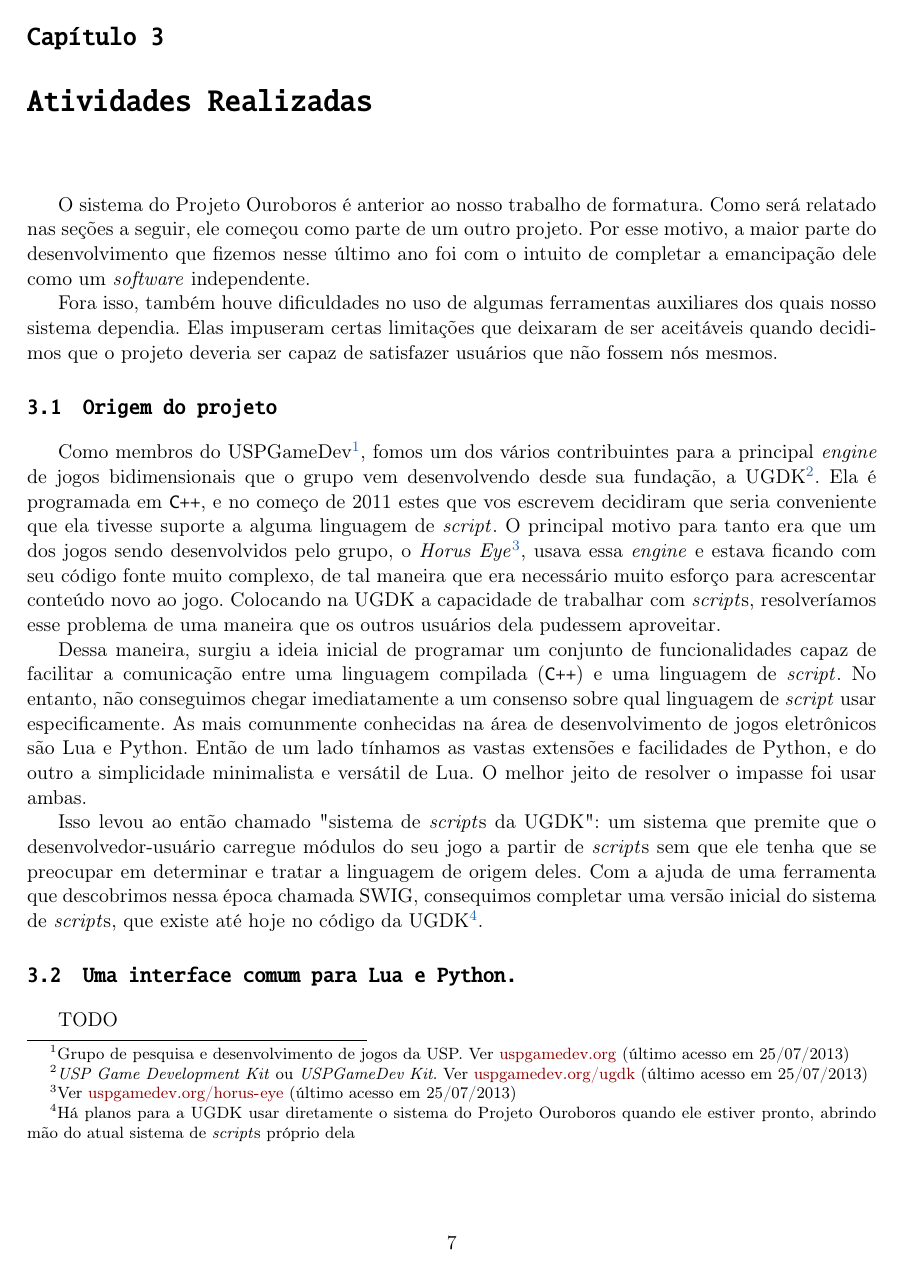
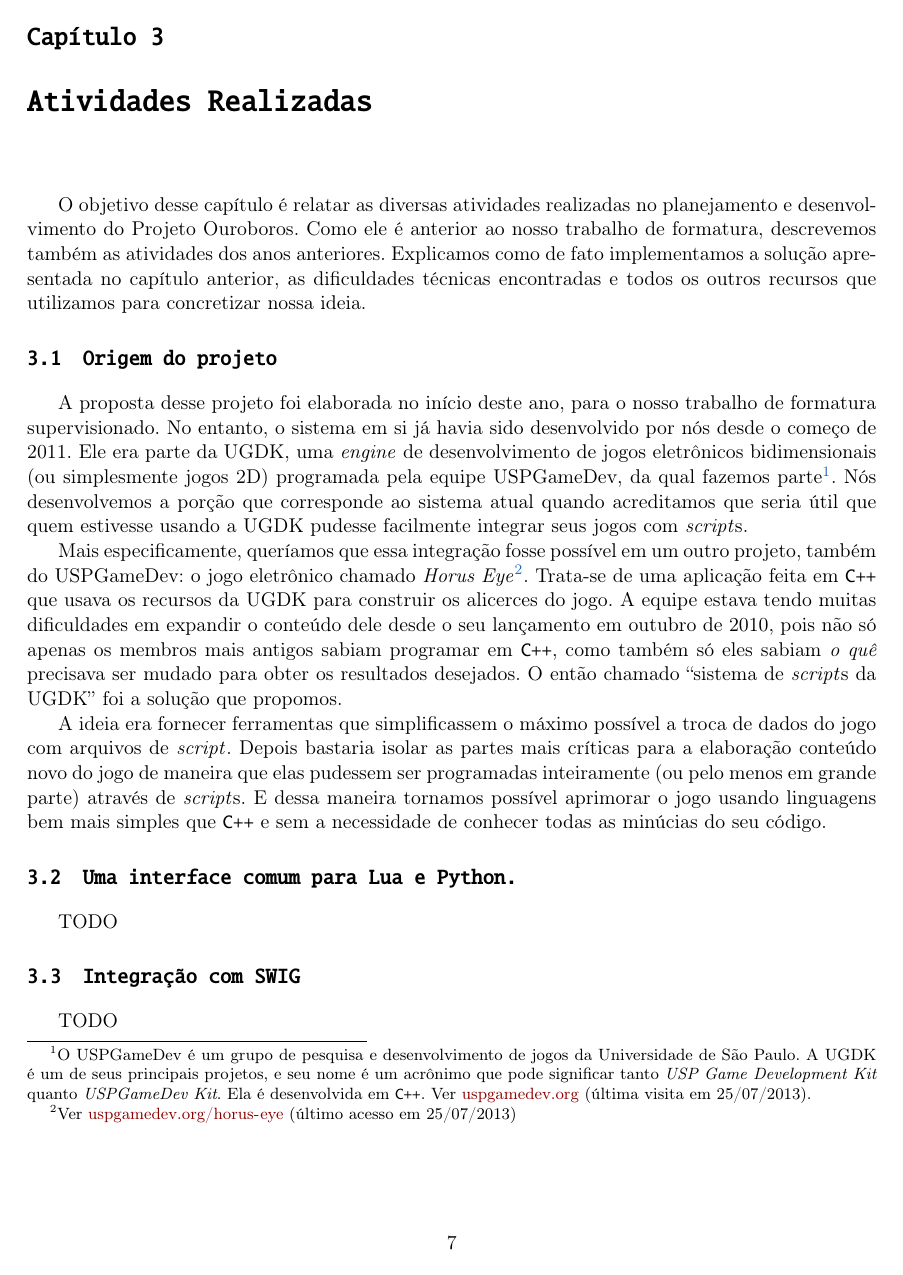
Before and after one commit to Kazuo256/ouroboros-monograph, a LaTeX book (monografia.tex, which reads cap-atividades.tex): page 15 of 27. Compiled offline with pdfLaTeX.

Commit message:
Remade activites begining.

```diff
--- a/cap-atividades.tex
+++ b/cap-atividades.tex
@@ -3,55 +3,77 @@
 \chapter{Atividades Realizadas}
 \label{sec:atividades}
 
-O sistema do Projeto Ouroboros é anterior ao nosso trabalho de formatura. Como
-será relatado nas seções a seguir, ele começou como parte de um outro projeto.
-Por esse motivo, a maior parte do desenvolvimento que fizemos nesse último ano
-foi com o intuito de completar a emancipação dele como um \emph{software}
-independente.
-
-Fora isso, também houve dificuldades no uso de algumas ferramentas auxiliares
-dos quais nosso sistema dependia. Elas impuseram certas limitações que deixaram
-de ser aceitáveis quando decidimos que o projeto deveria ser capaz de satisfazer
-usuários que não fossem nós mesmos.
+  O objetivo desse capítulo é relatar as diversas atividades realizadas no
+  planejamento e desenvolvimento do Projeto Ouroboros. Como ele é anterior ao
+  nosso trabalho de formatura, descrevemos também as atividades dos anos
+  anteriores. Explicamos como de fato implementamos a solução apresentada no
+  capítulo anterior, as dificuldades técnicas encontradas e todos os outros
+  recursos que utilizamos para concretizar nossa ideia.
 
   \section{Origem do projeto}
   \label{sec:atividades:origem}
 
     %TODO "estes que vos escrevem"
     %TODO Essa seção precisa ser beeeeeem mais detalhada.
-Como membros do USPGameDev\footnote{Grupo de pesquisa e desenvolvimento de jogos
-da USP. Ver \url{uspgamedev.org} (último acesso em 25/07/2013)},
-fomos um dos vários contribuintes para a principal \emph{engine} de jogos
-bidimensionais que o grupo vem desenvolvendo desde sua fundação, a
-UGDK\footnote{\emph{USP Game Development Kit} ou \emph{USPGameDev Kit}. Ver
-\url{uspgamedev.org/ugdk} (último acesso em 25/07/2013)}. Ela é programada em
-\CXX{}, e no começo de 2011 estes que vos escrevem decidiram que seria
-conveniente que ela tivesse suporte a alguma linguagem de \script{}. O principal
-motivo para tanto era que um dos jogos sendo desenvolvidos pelo grupo, o
-\emph{Horus Eye}\footnote{Ver \url{uspgamedev.org/horus-eye} (último acesso em
-25/07/2013)}, usava essa \emph{engine} e estava ficando com seu código fonte
-muito complexo, de tal maneira que era necessário muito esforço para acrescentar
-conteúdo novo ao jogo. Colocando na UGDK a capacidade de trabalhar com
-\script{s}, resolveríamos esse problema de uma maneira que os outros usuários
-dela pudessem aproveitar.
+    A proposta desse projeto foi elaborada no início deste ano, para o nosso
+    trabalho de formatura supervisionado. No entanto, o sistema em si já havia
+    sido desenvolvido por nós desde o começo de 2011. Ele era parte da UGDK, uma
+    \emph{engine} de desenvolvimento de jogos eletrônicos bidimensionais (ou
+    simplesmente jogos 2D) programada pela equipe USPGameDev, da qual
+    fazemos parte\footnotemark. Nós desenvolvemos a porção que corresponde ao
+    sistema atual quando acreditamos que seria útil que quem estivesse usando a
+    UGDK pudesse facilmente integrar seus jogos com \script{s}.
 
-Dessa maneira, surgiu a ideia inicial de programar um conjunto de
-funcionalidades capaz de facilitar a comunicação entre uma linguagem compilada
-(\CXX{}) e uma linguagem de \script{}. No entanto, não conseguimos chegar
-imediatamente a um consenso sobre qual linguagem de \script{} usar
-especificamente. As mais comunmente conhecidas na área de desenvolvimento de
-jogos eletrônicos são Lua e Python. Então de um lado tínhamos as vastas
-extensões e facilidades de Python, e do outro a simplicidade minimalista e
-versátil de Lua. O melhor jeito de resolver o impasse foi usar ambas.
+    \footnotetext{
+      O USPGameDev é um grupo de pesquisa e desenvolvimento de jogos da
+      Universidade de São Paulo. A UGDK é um de seus principais projetos, e seu
+      nome é um acrônimo que pode significar tanto \emph{USP Game Development
+      Kit} quanto \emph{USPGameDev Kit}. Ela é desenvolvida em \CXX{}. Ver
+      \url{uspgamedev.org} (última visita em 25/07/2013).
+    }
 
-Isso levou ao então chamado "sistema de \script{s} da UGDK": um sistema que
-premite que o desenvolvedor-usuário carregue módulos do seu jogo a partir de
-\script{s} sem que ele tenha que se preocupar em determinar e tratar a linguagem
-de origem deles. Com a ajuda de uma ferramenta que descobrimos nessa época
-chamada SWIG, consequimos completar uma versão inicial do sistema de \script{s},
-que existe até hoje no código da UGDK\footnote{Há planos para a UGDK usar
-diretamente o sistema do Projeto Ouroboros quando ele estiver pronto,
-abrindo mão do atual sistema de \script{s} próprio dela}.
+    Mais especificamente, queríamos que essa integração fosse possível em um
+    outro projeto, também do USPGameDev: o jogo eletrônico chamado \emph{Horus
+    Eye}\footnotemark. Trata-se de uma aplicação feita em \CXX{} que usava os
+    recursos da UGDK para construir os alicerces do jogo. A equipe estava tendo
+    muitas dificuldades em expandir o conteúdo dele desde o seu lançamento em
+    outubro de 2010, pois não só apenas os membros mais antigos sabiam programar
+    em \CXX{}, como também só eles sabiam \emph{o quê} precisava ser mudado para
+    obter os resultados desejados. O então chamado ``sistema de \script{s} da
+    UGDK'' foi a solução que propomos.
+
+    \footnotetext{
+      Ver \url{uspgamedev.org/horus-eye} (último acesso em 25/07/2013)
+    }
+
+    A ideia era fornecer ferramentas que simplificassem o máximo possível a
+    troca de dados do jogo com arquivos de \script{}. Depois bastaria isolar as
+    partes mais críticas para a elaboração conteúdo novo do jogo de maneira que
+    elas pudessem ser programadas inteiramente (ou pelo menos em grande parte)
+    através de \script{s}. E dessa maneira tornamos possível aprimorar o jogo
+    usando linguagens bem mais simples que \CXX{} e sem a necessidade de
+    conhecer todas as minúcias do seu código.
+
+    %TODO colocar imagens do horus antes e depois do sistema de scripts
+
+    %
+    %Dessa maneira, surgiu a ideia inicial de programar um conjunto de
+    %funcionalidades capaz de facilitar a comunicação entre uma linguagem compilada
+    %(\CXX{}) e uma linguagem de \script{}. No entanto, não conseguimos chegar
+    %imediatamente a um consenso sobre qual linguagem de \script{} usar
+    %especificamente. As mais comunmente conhecidas na área de desenvolvimento de
+    %jogos eletrônicos são Lua e Python. Então de um lado tínhamos as vastas
+    %extensões e facilidades de Python, e do outro a simplicidade minimalista e
+    %versátil de Lua. O melhor jeito de resolver o impasse foi usar ambas.
+    %
+    %Isso levou ao então chamado "sistema de \script{s} da UGDK": um sistema que
+    %premite que o desenvolvedor-usuário carregue módulos do seu jogo a partir de
+    %\script{s} sem que ele tenha que se preocupar em determinar e tratar a linguagem
+    %de origem deles. Com a ajuda de uma ferramenta que descobrimos nessa época
+    %chamada SWIG, consequimos completar uma versão inicial do sistema de \script{s},
+    %que existe até hoje no código da UGDK\footnote{Há planos para a UGDK usar
+    %diretamente o sistema do Projeto Ouroboros quando ele estiver pronto,
+    %abrindo mão do atual sistema de \script{s} próprio dela}.
 
   %\classname{UmaClasse}
   %
```
Also changed, not shown: cap-estrutura.tex (+0 -1 lines). Lines whose indentation alone changed are shown as unchanged.
